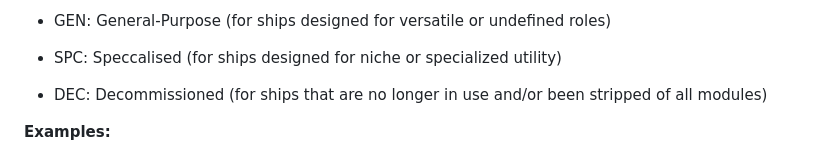
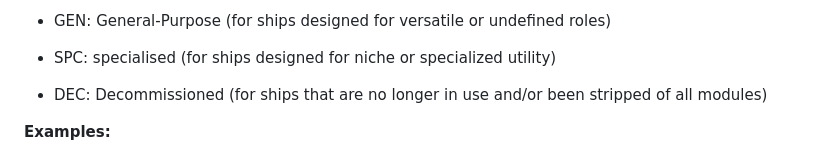
Before and after one commit to Minecrafter8001/USCS-ED, a Markdown page: USCS.md, the part around the change. GitHub-like rendering.

```diff
--- a/USCS.md
+++ b/USCS.md
@@ -41,7 +41,7 @@
 
 
 - GEN: General-Purpose (for ships designed for versatile or undefined roles)
-- SPC: Speccalised (for ships designed for niche or specialized utility)
+- SPC: specialised (for ships designed for niche or specialized utility)
 - DEC: Decommissioned (for ships that are no longer in use and/or been stripped of all modules)
 
 **Examples:**
```
